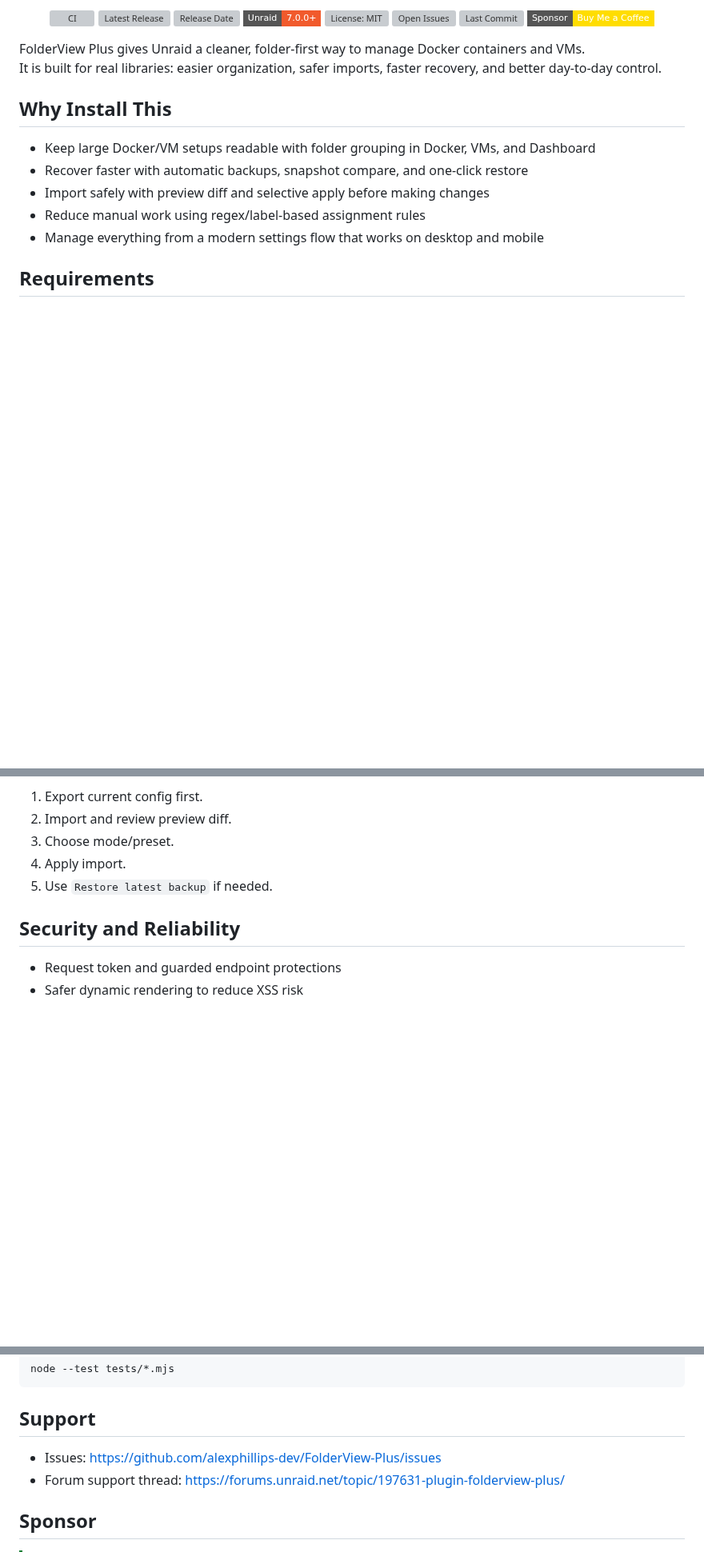
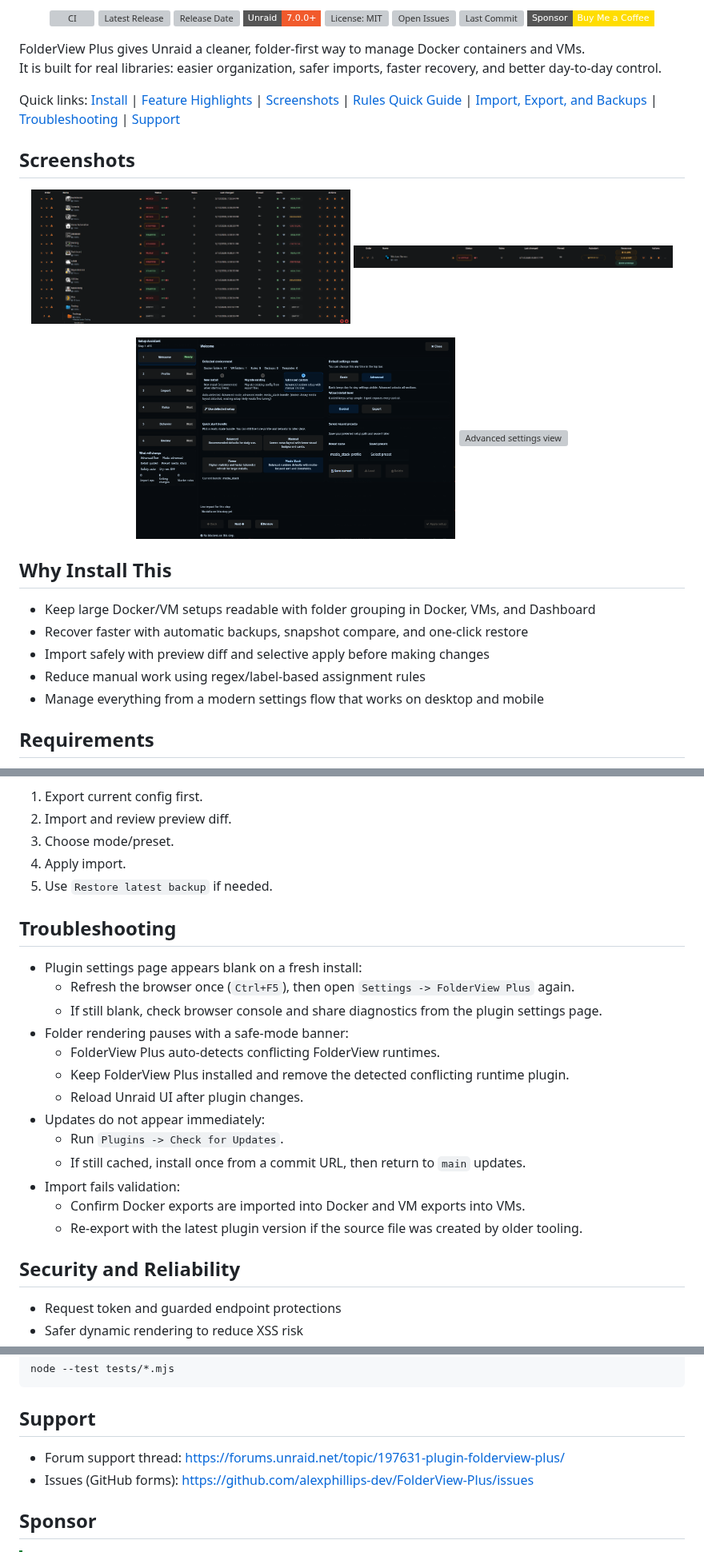
Before and after one commit to alexphillips-dev/FolderView-Plus, a Markdown page: README.md, 3 parts joined by grey strips. Shown at 80% size. Rendered like a GitHub page; pictures changed too: docs/images/screenshots/docker-basic.png (added), docs/images/screenshots/vm-basic.png (added), docs/images/screenshots/wizard.png (added); badges without logos; blank space fills up the shorter version; grey boxes are pictures that could not be loaded.

Commit message:
Enhance README with banner, screenshots, and troubleshooting guidance

````diff
--- a/README.md
+++ b/README.md
@@ -13,6 +17,19 @@
 
 FolderView Plus gives Unraid a cleaner, folder-first way to manage Docker containers and VMs.
 It is built for real libraries: easier organization, safer imports, faster recovery, and better day-to-day control.
+
+Quick links: [Install](#install) | [Feature Highlights](#feature-highlights) | [Screenshots](#screenshots) | [Rules Quick Guide](#rules-quick-guide) | [Import, Export, and Backups](#import-export-and-backups) | [Troubleshooting](#troubleshooting) | [Support](#support)
+
+## Screenshots
+
+<p align="center">
+  <img src="docs/images/screenshots/docker-basic.png" alt="Docker basic settings view" width="48%" />
+  <img src="docs/images/screenshots/vm-basic.png" alt="VM basic settings view" width="48%" />
+</p>
+<p align="center">
+  <img src="docs/images/screenshots/wizard.png" alt="Setup wizard view" width="48%" />
+  <img src="docs/images/screenshots/advanced.webp" alt="Advanced settings view" width="48%" />
+</p>
 
 ## Why Install This
 - Keep large Docker/VM setups readable with folder grouping in Docker, VMs, and Dashboard
@@ -132,6 +151,22 @@ Recommended import flow:
 3. Choose mode/preset.
 4. Apply import.
 5. Use `Restore latest backup` if needed.
+
+## Troubleshooting
+
+- Plugin settings page appears blank on a fresh install:
+  - Refresh the browser once (`Ctrl+F5`), then open `Settings -> FolderView Plus` again.
+  - If still blank, check browser console and share diagnostics from the plugin settings page.
+- Folder rendering pauses with a safe-mode banner:
+  - FolderView Plus auto-detects conflicting FolderView runtimes.
+  - Keep FolderView Plus installed and remove the detected conflicting runtime plugin.
+  - Reload Unraid UI after plugin changes.
+- Updates do not appear immediately:
+  - Run `Plugins -> Check for Updates`.
+  - If still cached, install once from a commit URL, then return to `main` updates.
+- Import fails validation:
+  - Confirm Docker exports are imported into Docker and VM exports into VMs.
+  - Re-export with the latest plugin version if the source file was created by older tooling.
 
 ## Security and Reliability
 - Request token and guarded endpoint protections
@@ -230,8 +265,8 @@ node --test tests/*.mjs
 ```
 
 ## Support
-- Issues: https://github.com/alexphillips-dev/FolderView-Plus/issues
 - Forum support thread: https://forums.unraid.net/topic/197631-plugin-folderview-plus/
+- Issues (GitHub forms): https://github.com/alexphillips-dev/FolderView-Plus/issues
 
 ## Sponsor
 > [!TIP]
````
Also changed, not shown: other parts of README.md (+6 -0 lines), docs/images/README.md (added, +8 -0 lines), 3 other files.
